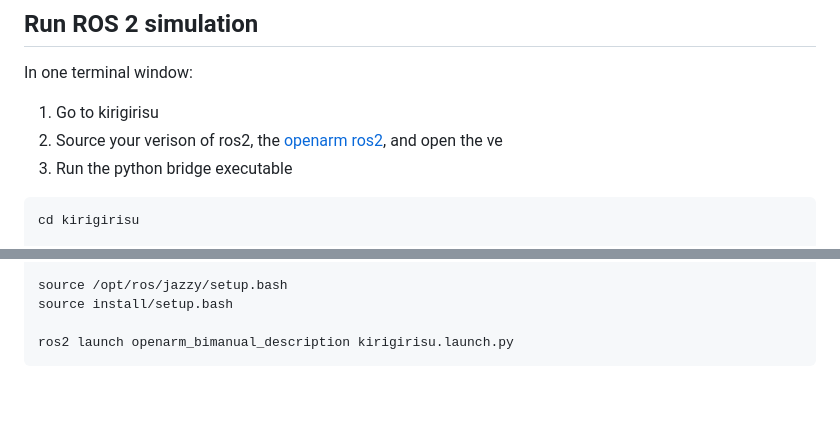
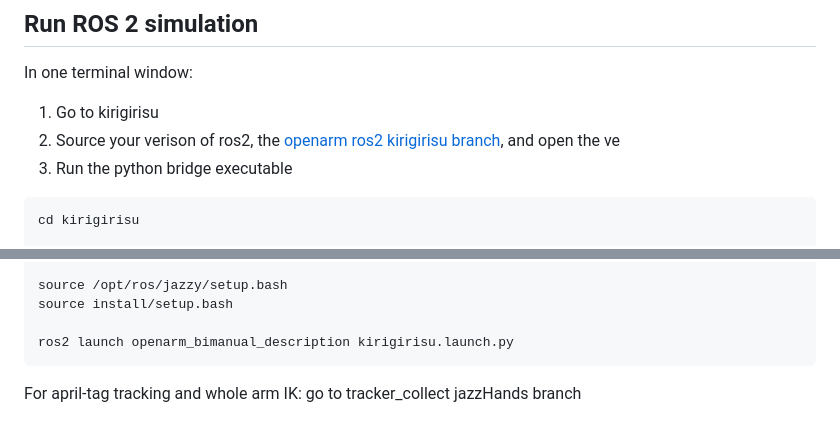
Before and after one commit to reazon-research/kirigirisu, a Markdown page: README.md, 2 parts joined by grey strips. Drawn GitHub-style; blank space fills up the shorter version.

Commit message:
added updates on other repos

````diff
--- a/README.md
+++ b/README.md
@@ -107,7 +107,7 @@ Press Ctrl+C in the terminal to stop the program.
 ## Run ROS 2 simulation
 In one terminal window:
 1. Go to kirigirisu
-2. Source your verison of ros2, the [openarm ros2](https://github.com/reazon-research/openarm_ros2), and open the ve
+2. Source your verison of ros2, the [openarm ros2 kirigirisu branch](https://github.com/reazon-research/openarm_ros2/tree/kirigirisu), and open the ve
 3. Run the python bridge executable
 ```bash
 cd kirigirisu
@@ -133,3 +133,6 @@ source install/setup.bash
 
 ros2 launch openarm_bimanual_description kirigirisu.launch.py
 ```
+
+
+For april-tag tracking and whole arm IK: go to tracker_collect jazzHands branch
````
